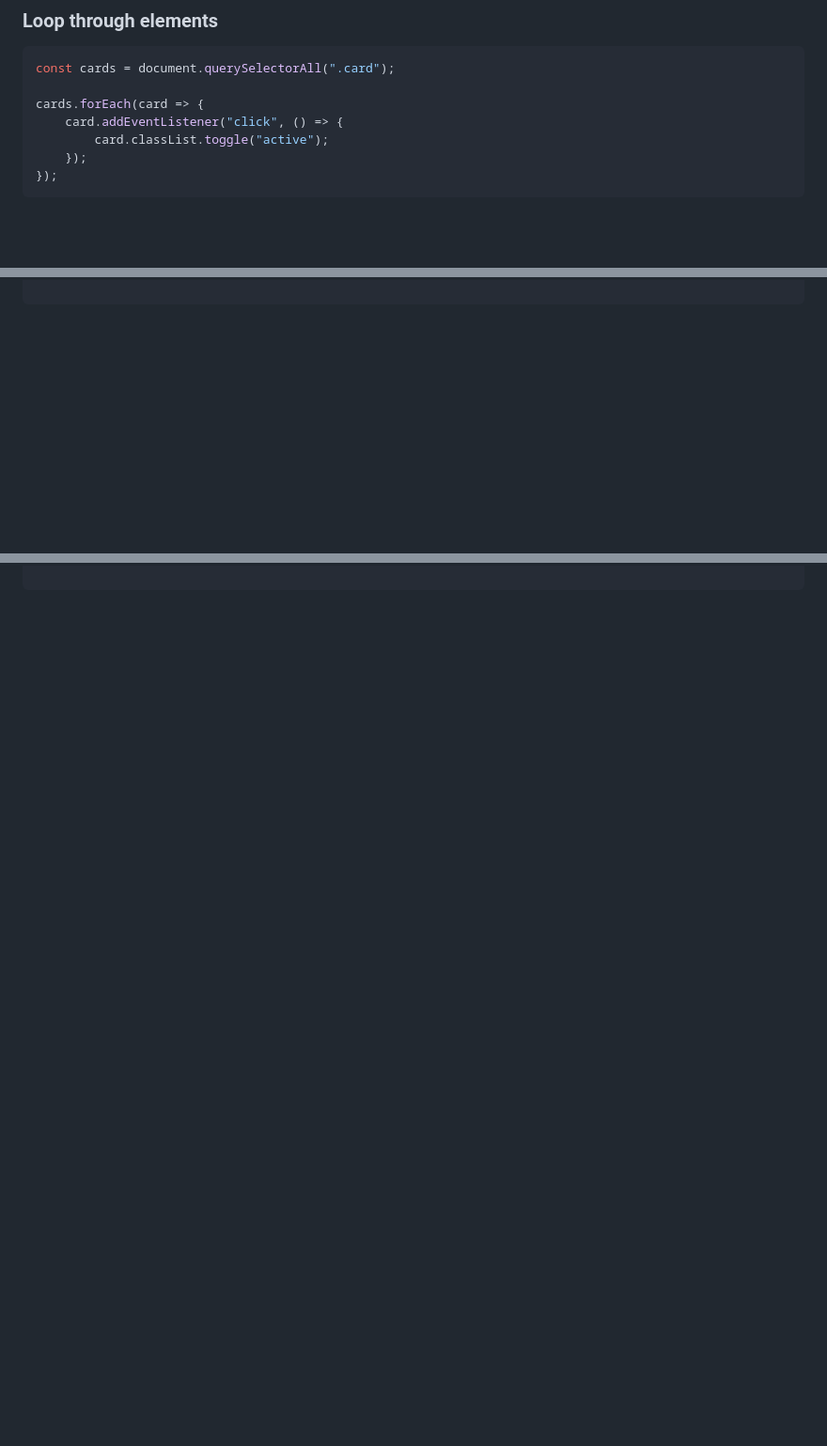
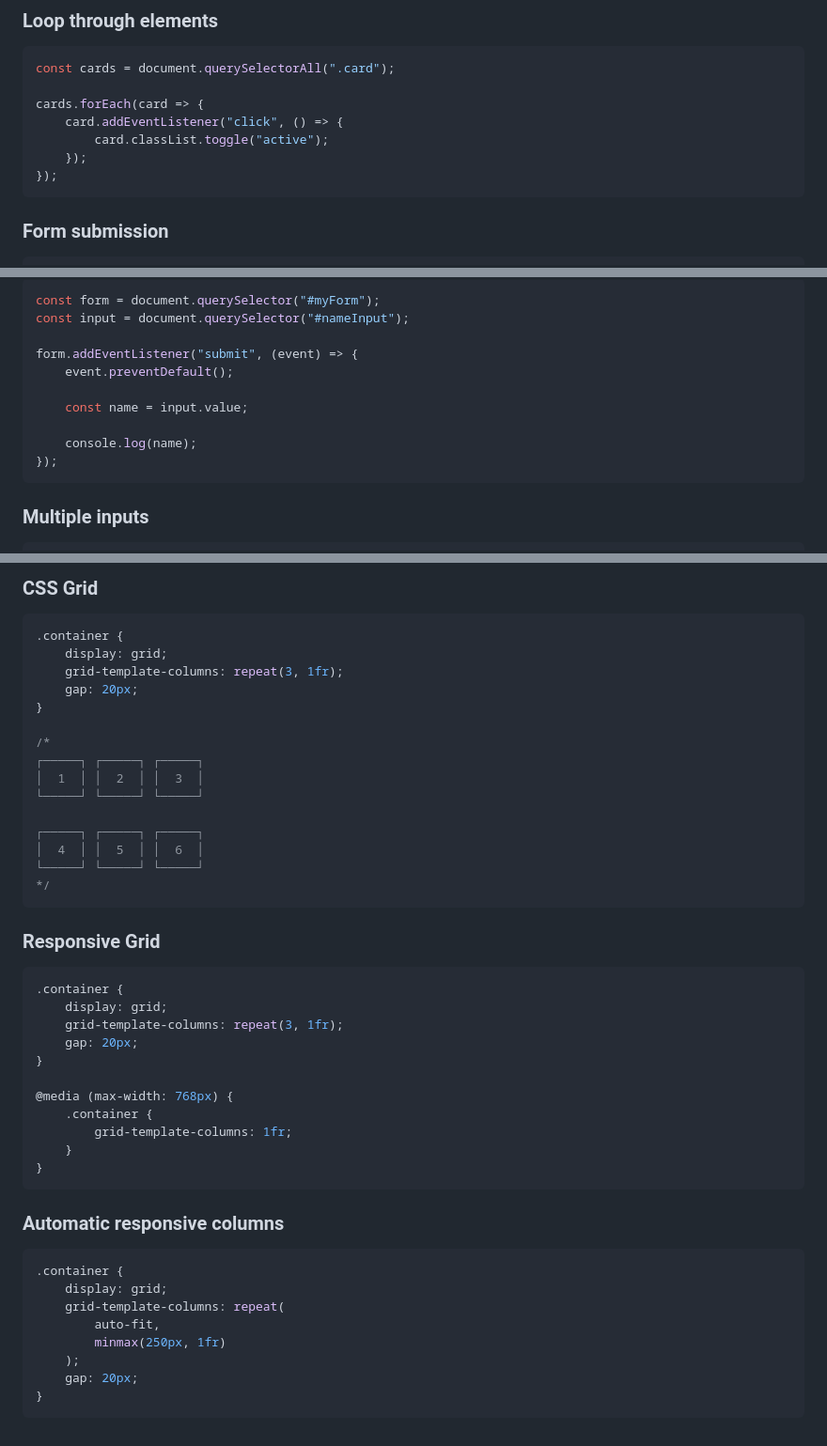
Before and after one commit to scotad2/web-sba-cheatsheet, a Markdown page: README.md, 3 parts joined by grey strips. Shown at 94% size. Rendered like a GitHub page; blank space fills up the shorter version.

````diff
--- a/README.md
+++ b/README.md
@@ -285,4 +285,6 @@ cards.forEach(card => {
 });
 ```
 
+### Form submission
+
 ```html
@@ -289,3 +295,18 @@ cards.forEach(card => {
 ```
 
+```js
+const form = document.querySelector("#myForm");
+const input = document.querySelector("#nameInput");
+
+form.addEventListener("submit", (event) => {
+    event.preventDefault();
+
+    const name = input.value;
+
+    console.log(name);
+});
+```
+
+### Multiple inputs
+
 ```html
@@ -292,0 +509,48 @@ cards.forEach(card => {
+### CSS Grid
+
+```css
+.container {
+    display: grid;
+    grid-template-columns: repeat(3, 1fr);
+    gap: 20px;
+}
+
+/*
+┌─────┐ ┌─────┐ ┌─────┐
+│  1  │ │  2  │ │  3  │
+└─────┘ └─────┘ └─────┘
+
+┌─────┐ ┌─────┐ ┌─────┐
+│  4  │ │  5  │ │  6  │
+└─────┘ └─────┘ └─────┘
+*/
+```
+
+### Responsive Grid
+
+```css
+.container {
+    display: grid;
+    grid-template-columns: repeat(3, 1fr);
+    gap: 20px;
+}
+
+@media (max-width: 768px) {
+    .container {
+        grid-template-columns: 1fr;
+    }
+}
+```
+
+### Automatic responsive columns
+
+```css
+.container {
+    display: grid;
+    grid-template-columns: repeat(
+        auto-fit,
+        minmax(250px, 1fr)
+    );
+    gap: 20px;
+}
+```
````
Also changed, not shown: other parts of README.md (+199 -0 lines).
